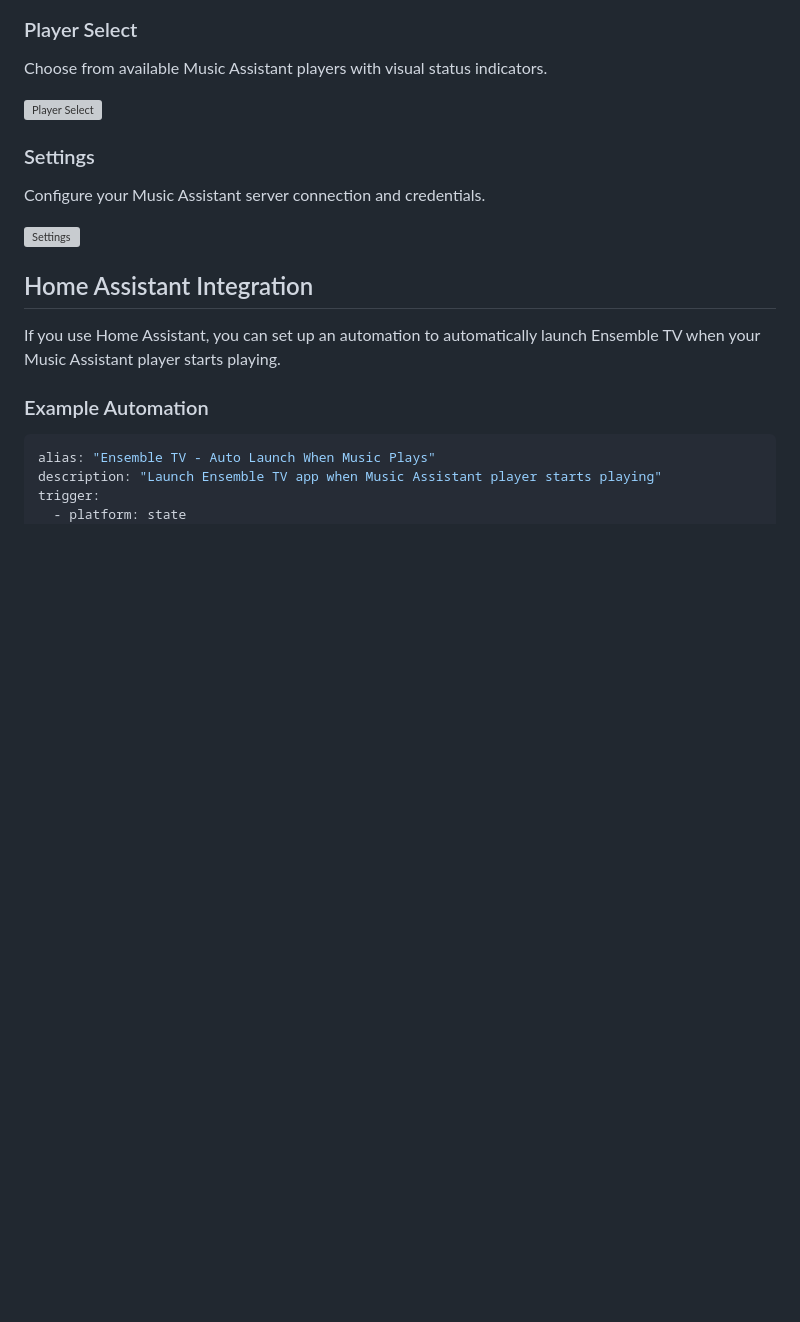
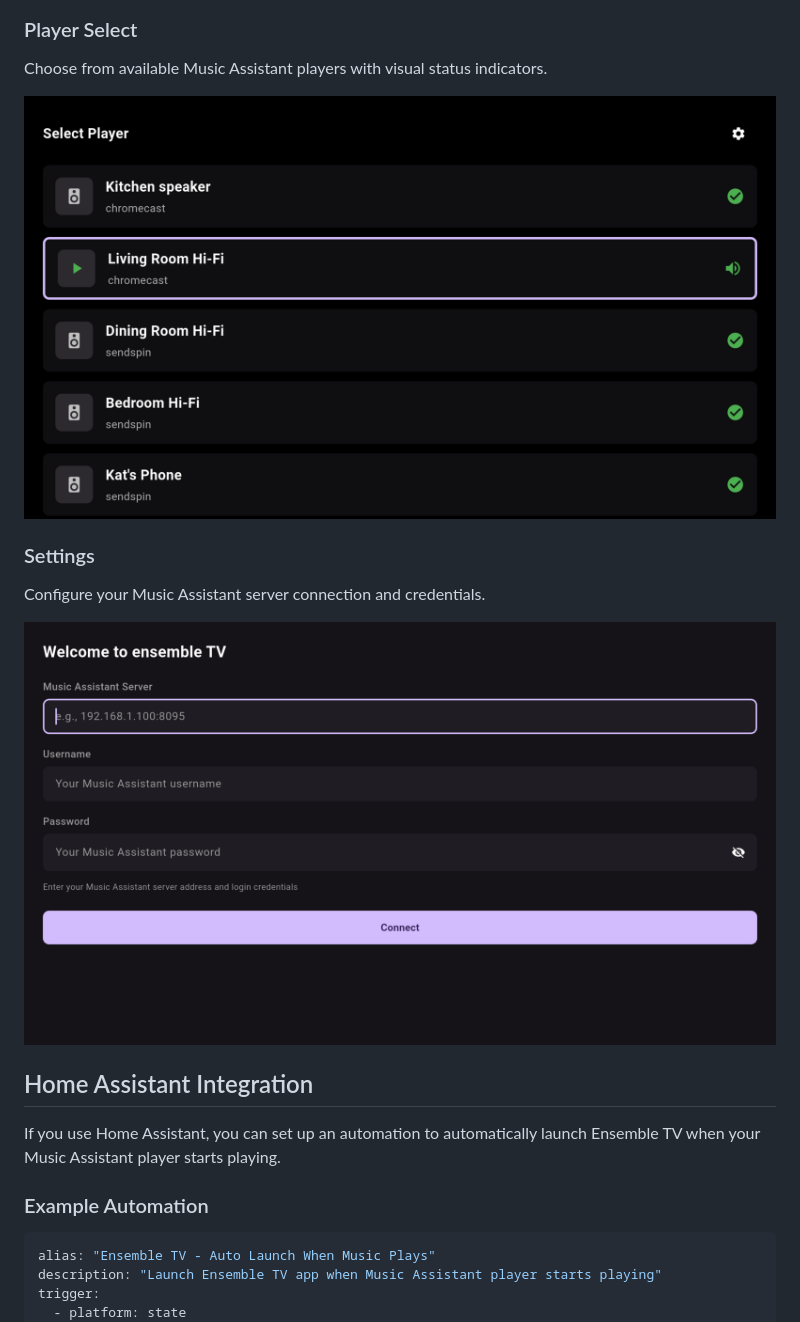
Before and after one commit to CollotsSpot/ensemble-tv, a Markdown page: README.md, the part around the change. Drawn GitHub-style; pictures changed too: screenshot_player_select.png (added), screenshot_settings.png (added); blank space fills up the shorter version; grey boxes are pictures that could not be loaded.

Commit message:
Update screenshots with correct screens

```diff
--- a/README.md
+++ b/README.md
@@ -64,12 +64,12 @@ Large album art display with track info and progress bar.
 ### Player Select
 Choose from available Music Assistant players with visual status indicators.
 
-![Player Select](screenshot2.png)
+![Player Select](screenshot_player_select.png)
 
 ### Settings
 Configure your Music Assistant server connection and credentials.
 
-![Settings](screenshot3.png)
+![Settings](screenshot_settings.png)
 
 ## Home Assistant Integration
 
```
